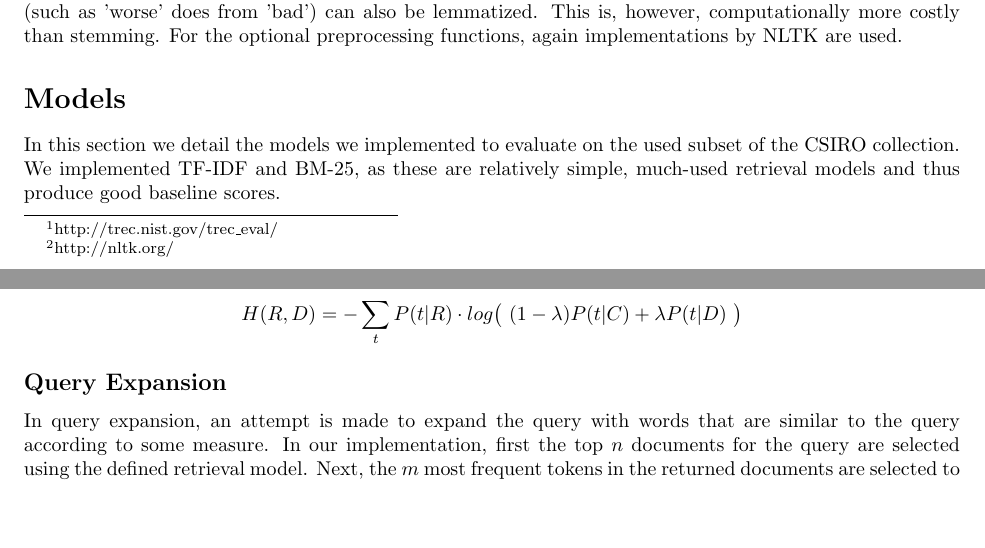
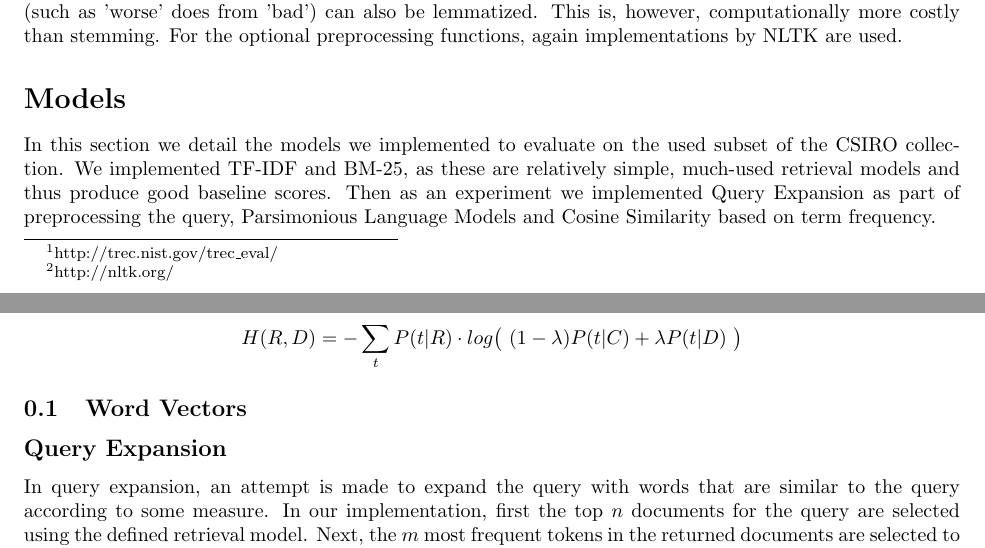
Before and after one commit to litingzhou1/Information-Retrieval, a LaTeX document (IR_report.tex): two parts of pages 1 and 2 of 4, joined at a grey line, cut so that both start at the same text, the shorter picture padded with empty space. Compiled offline with pdfLaTeX.

Commit message:
small fix

```diff
--- a/IR_report.tex
+++ b/IR_report.tex
@@ -22,7 +22,7 @@ Additional optional preprocessing functions are included. One option is to remov
 The last option is to lemmatize words. Lemmatization is effectively a more elaborate way than stemming to group words with more or less the same meaning. Where stemming simply removes predefined endings of words when present, lemmatization converts words into their lemma, or base form, through attempting to match words to a dictionary. This way, words that differ distinctly morphologically from their base form (such as 'worse' does from 'bad') can also be lemmatized. This is, however, computationally more costly than stemming. For the optional preprocessing functions, again implementations by NLTK are used.
 
 \section*{Models}
-In this section we detail the models we implemented to evaluate on the used subset of the CSIRO collection. We implemented TF-IDF and BM-25, as these are relatively simple, much-used retrieval models and thus produce good baseline scores.
+In this section we detail the models we implemented to evaluate on the used subset of the CSIRO collection. We implemented TF-IDF and BM-25, as these are relatively simple, much-used retrieval models and thus produce good baseline scores. Then as an experiment we implemented Query Expansion as part of preprocessing the query, Parsimonious Language Models and Cosine Similarity based on term frequency.
 \subsection*{TF-IDF}
 TF-IDF scoring is based on the term frequency in a given document compared to the total term frequency, and is designed to return high scores if the term is frequent in a document (hence Term Frequency and infrequent in the whole collection (hence Inverse Document Frequency). We use logarithmically scaled term frequency, resulting in the following formula for the score of a document $d$, given a query $q$:
 \begin{align*}
@@ -52,6 +52,10 @@ For retrieving the ordered list of relevant documents for query $R$, the cross-e
 \begin{align*}
 H(R,D) = -\sum_t P(t|R)\cdot log\big( \ (1-\lambda)P(t|C)+\lambda P(t|D) \ \big)
 \end{align*}
+
+\subsection{Word Vectors}
+
+
 
 \subsection*{Query Expansion}
 In query expansion, an attempt is made to expand the query with words that are similar to the query according to some measure. In our implementation, first the top $n$ documents for the query are selected using the defined retrieval model. Next, the $m$ most frequent tokens in the returned documents are selected to add to the original query for re-evaluation of the scores. The frequency of a token in the relevant documents can be normalized for the length of each of the top $n$ documents. We therefore have two measures:
```
Also changed, not shown: README.txt.
